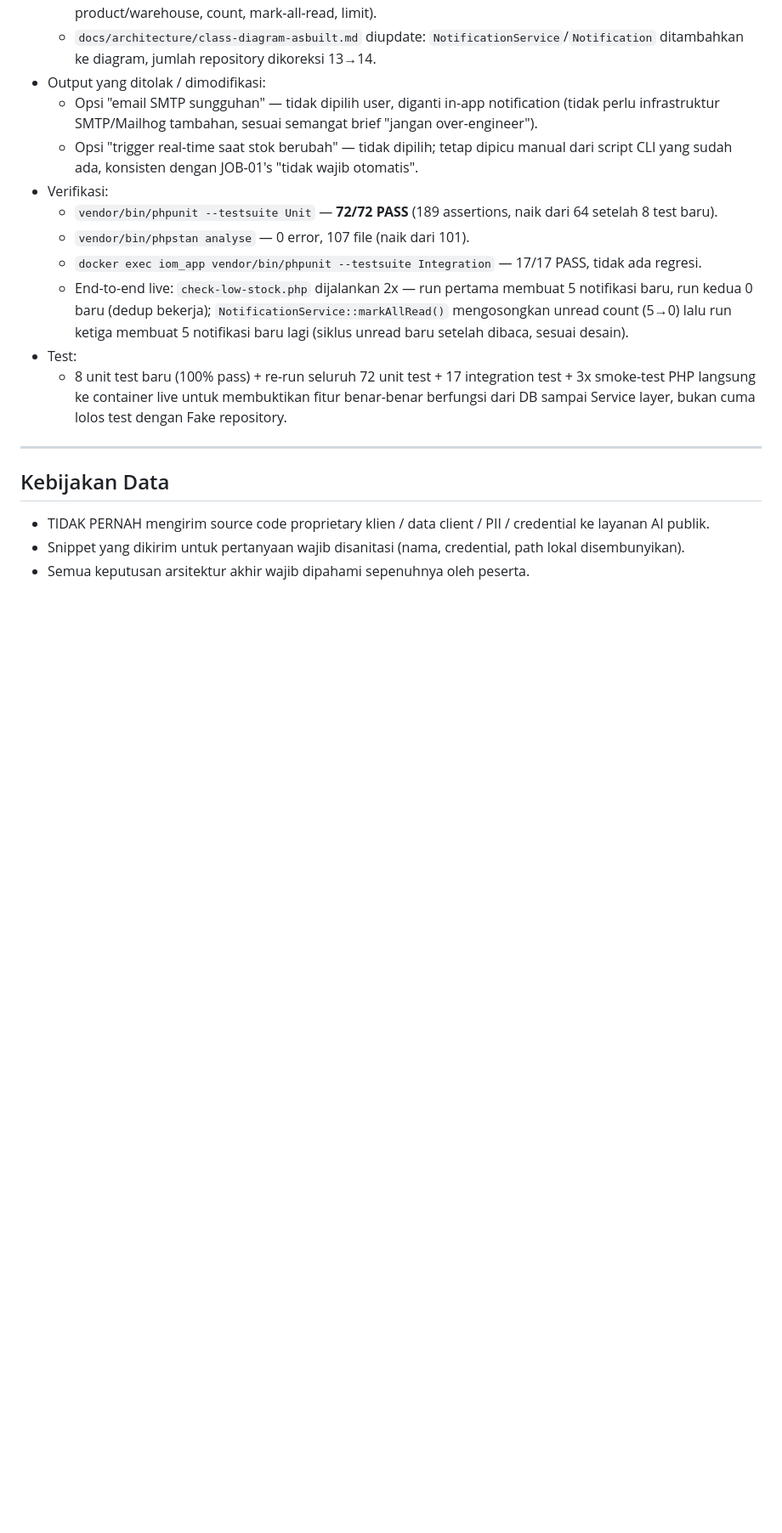
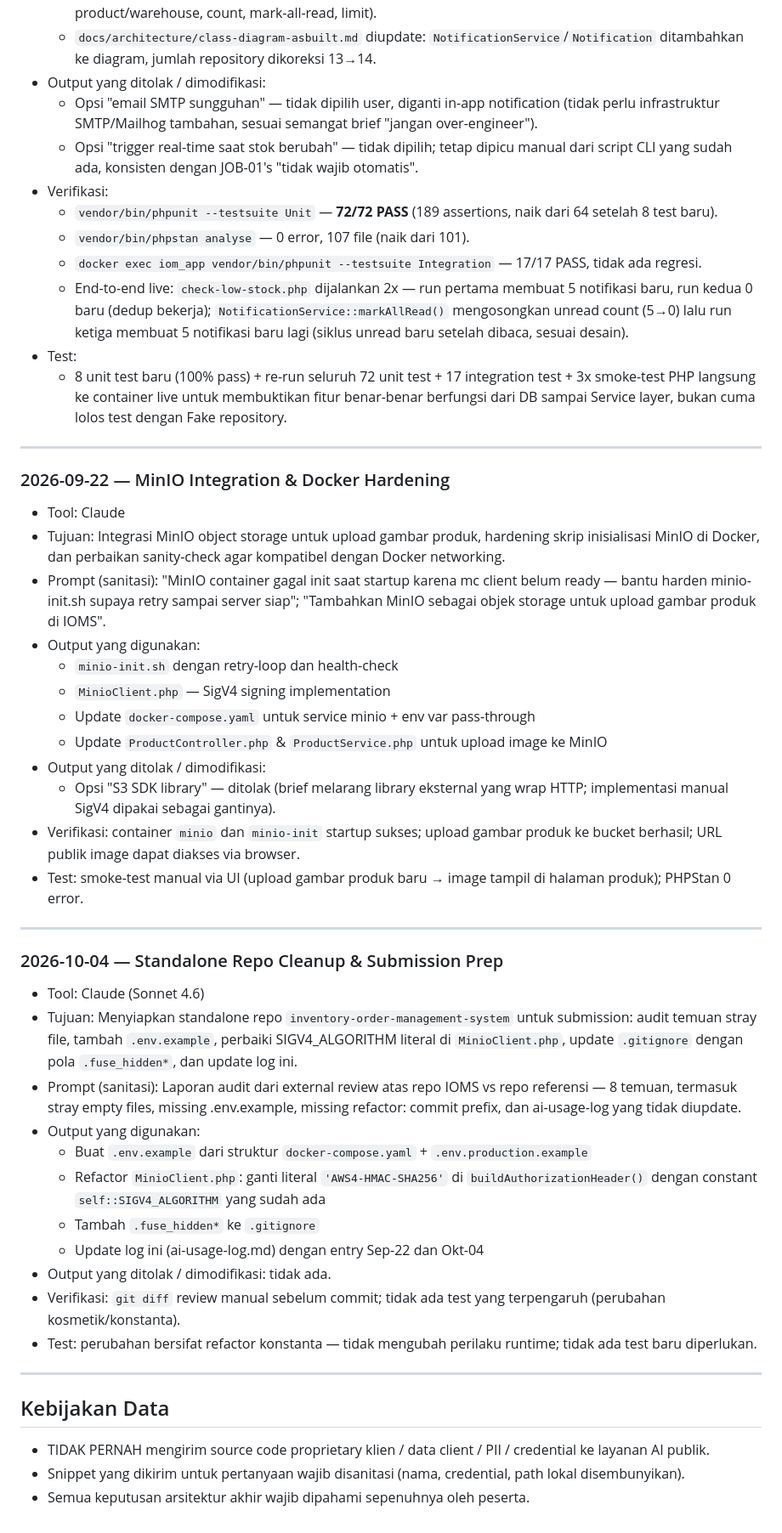
Before and after one commit to dianrezky/inventory-order-management-system, a Markdown page: ai-usage-log.md, the part around the change. Shown at 85% size. Drawn GitHub-style; blank space fills up the shorter version.

Commit message:
docs: update ai-usage-log with Sep-22 MinIO and Oct-04 cleanup entries
Add entries for:
- 2026-09-22: MinIO object storage integration (minio-init.sh hardening,
  MinioClient SigV4 implementation, product image upload)
- 2026-10-04: standalone repo cleanup (audit findings #1-#6 remediation,
  .env.example, .gitignore, refactor: commit, log update)

Closes AI-01 compliance gap — log was last updated 2026-09-17.

```diff
--- a/ai-usage-log.md
+++ b/ai-usage-log.md
@@ -262,6 +262,37 @@ Peserta tetap bertanggung jawab penuh atas solusi dan mampu menjelaskan setiap k
 
 ---
 
+### 2026-09-22 — MinIO Integration & Docker Hardening
+- Tool: Claude
+- Tujuan: Integrasi MinIO object storage untuk upload gambar produk, hardening skrip inisialisasi MinIO di Docker, dan perbaikan sanity-check agar kompatibel dengan Docker networking.
+- Prompt (sanitasi): "MinIO container gagal init saat startup karena mc client belum ready — bantu harden minio-init.sh supaya retry sampai server siap"; "Tambahkan MinIO sebagai objek storage untuk upload gambar produk di IOMS".
+- Output yang digunakan:
+  - `minio-init.sh` dengan retry-loop dan health-check
+  - `MinioClient.php` — SigV4 signing implementation
+  - Update `docker-compose.yaml` untuk service minio + env var pass-through
+  - Update `ProductController.php` & `ProductService.php` untuk upload image ke MinIO
+- Output yang ditolak / dimodifikasi:
+  - Opsi "S3 SDK library" — ditolak (brief melarang library eksternal yang wrap HTTP; implementasi manual SigV4 dipakai sebagai gantinya).
+- Verifikasi: container `minio` dan `minio-init` startup sukses; upload gambar produk ke bucket berhasil; URL publik image dapat diakses via browser.
+- Test: smoke-test manual via UI (upload gambar produk baru → image tampil di halaman produk); PHPStan 0 error.
+
+---
+
+### 2026-10-04 — Standalone Repo Cleanup & Submission Prep
+- Tool: Claude (Sonnet 4.6)
+- Tujuan: Menyiapkan standalone repo `inventory-order-management-system` untuk submission: audit temuan stray file, tambah `.env.example`, perbaiki SIGV4_ALGORITHM literal di `MinioClient.php`, update `.gitignore` dengan pola `.fuse_hidden*`, dan update log ini.
+- Prompt (sanitasi): Laporan audit dari external review atas repo IOMS vs repo referensi — 8 temuan, termasuk stray empty files, missing .env.example, missing refactor: commit prefix, dan ai-usage-log yang tidak diupdate.
+- Output yang digunakan:
+  - Buat `.env.example` dari struktur `docker-compose.yaml` + `.env.production.example`
+  - Refactor `MinioClient.php`: ganti literal `'AWS4-HMAC-SHA256'` di `buildAuthorizationHeader()` dengan constant `self::SIGV4_ALGORITHM` yang sudah ada
+  - Tambah `.fuse_hidden*` ke `.gitignore`
+  - Update log ini (ai-usage-log.md) dengan entry Sep-22 dan Okt-04
+- Output yang ditolak / dimodifikasi: tidak ada.
+- Verifikasi: `git diff` review manual sebelum commit; tidak ada test yang terpengaruh (perubahan kosmetik/konstanta).
+- Test: perubahan bersifat refactor konstanta — tidak mengubah perilaku runtime; tidak ada test baru diperlukan.
+
+---
+
 ## Kebijakan Data
 - TIDAK PERNAH mengirim source code proprietary klien / data client / PII / credential ke layanan AI publik.
 - Snippet yang dikirim untuk pertanyaan wajib disanitasi (nama, credential, path lokal disembunyikan).
```
